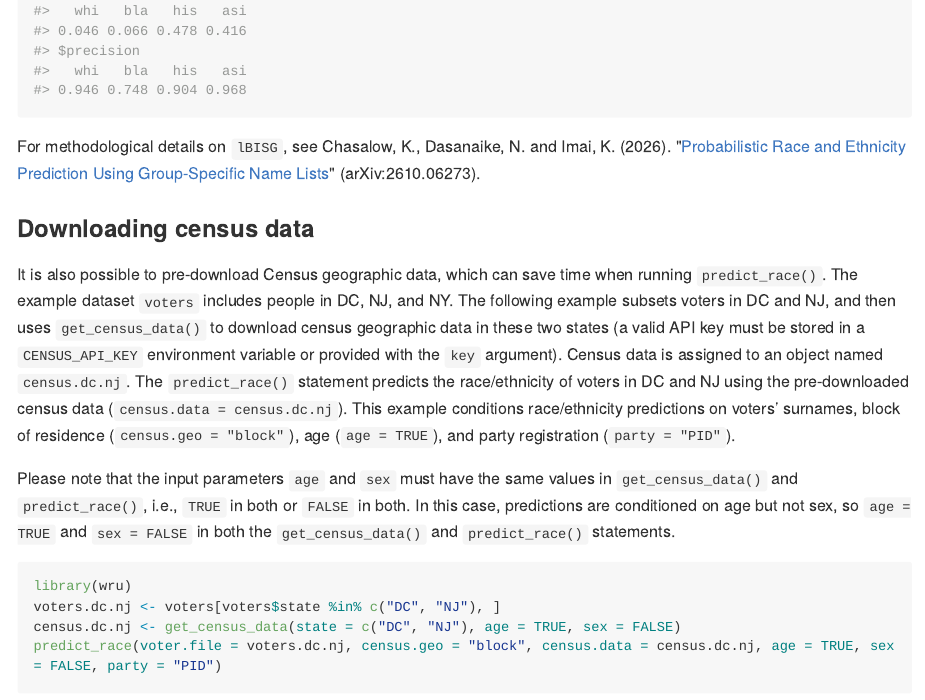
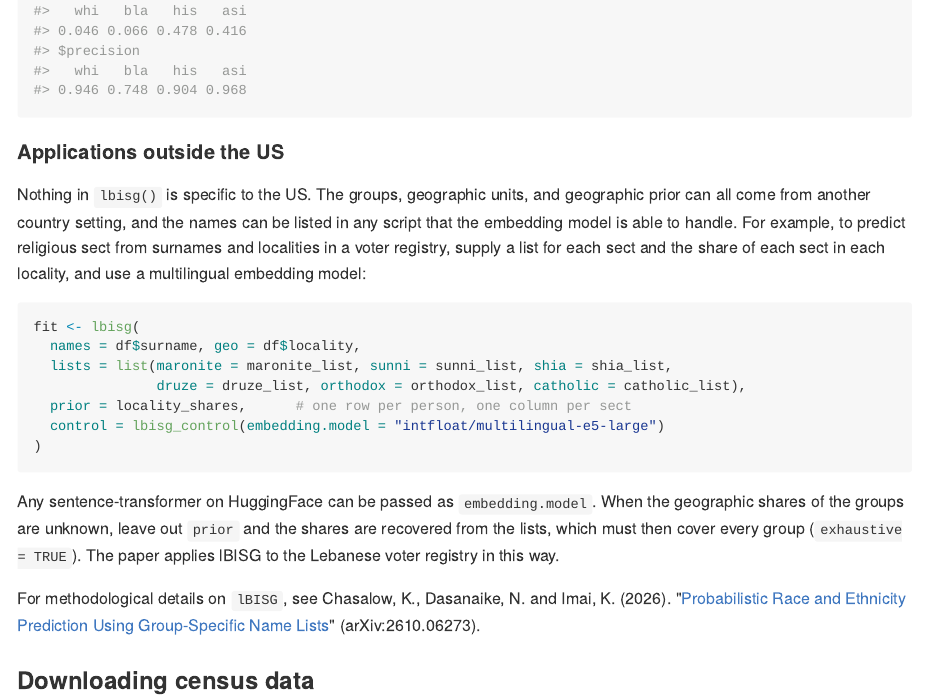
Before and after one commit to kosukeimai/wru, an R Markdown document (README.Rmd): the page in a window 1100 px wide, from 7790 px down. The pictures show the output file README.md that the author committed with the source, drawn offline in the style of GitHub; long lines of code are wrapped; badge pictures from the web are left out.

Commit message:
Add Lebanon example to writeup

````diff
--- a/README.Rmd
+++ b/README.Rmd
@@ -333,6 +333,22 @@ lapply(q, round, 3)
 #> 0.946 0.748 0.904 0.968
 ```
 
+#### Applications outside the US
+
+Nothing in `lbisg()` is specific to the US. The groups, geographic units, and geographic prior can all come from another country setting, and the names can be listed in any script that the embedding model is able to handle. For example, to predict religious sect from surnames and localities in a voter registry, supply a list for each sect and the share of each sect in each locality, and use a multilingual embedding model:
+
+``` r
+fit <- lbisg(
+  names = df$surname, geo = df$locality,
+  lists = list(maronite = maronite_list, sunni = sunni_list, shia = shia_list,
+               druze = druze_list, orthodox = orthodox_list, catholic = catholic_list),
+  prior = locality_shares,      # one row per person, one column per sect
+  control = lbisg_control(embedding.model = "intfloat/multilingual-e5-large")
+)
+```
+
+Any sentence-transformer on HuggingFace can be passed as `embedding.model`. When the geographic shares of the groups are unknown, leave out `prior` and the shares are recovered from the lists, which must then cover every group (`exhaustive = TRUE`). The paper applies lBISG to the Lebanese voter registry in this way.
+
 For methodological details on `lBISG`, see Chasalow, K., Dasanaike, N. and Imai, K. (2026). "[Probabilistic Race and Ethnicity Prediction Using Group-Specific Name Lists](https://arxiv.org/abs/2610.06273)" (arXiv:2610.06273).
 
 ### Downloading census data
````
Also changed, not shown: README.md.
